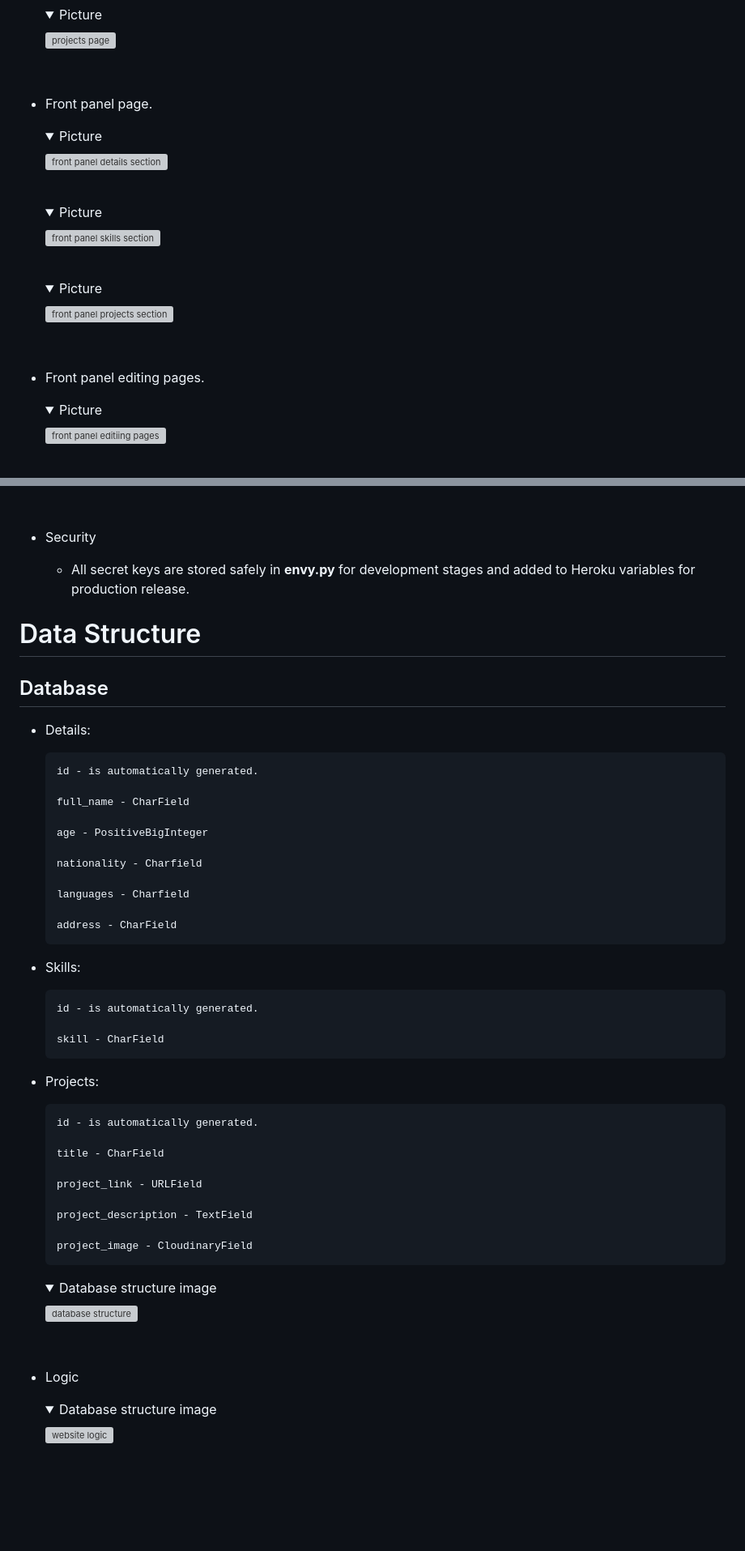
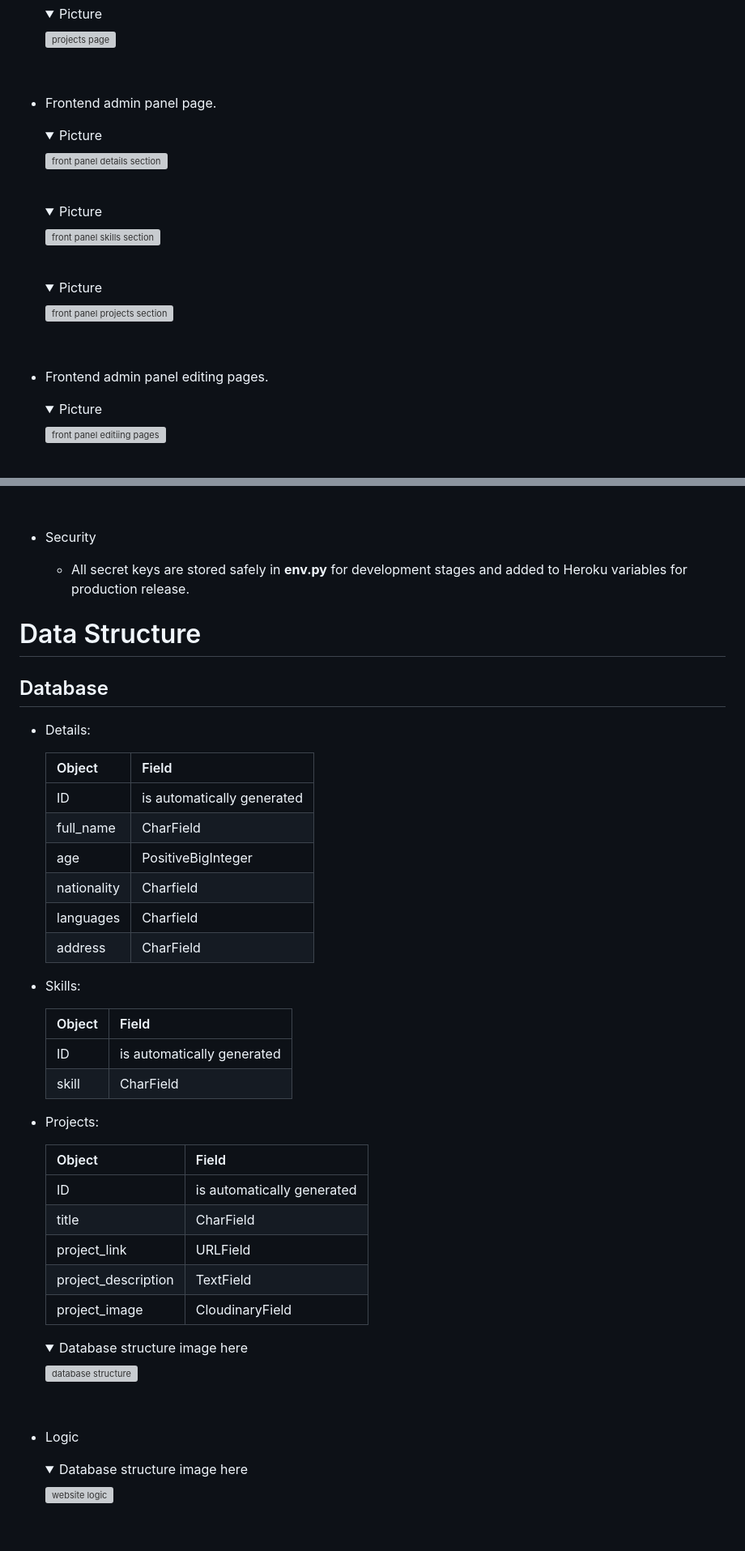
Before and after one commit to aboczek/Portfolio-Website, a Markdown page: README.md, 2 parts joined by grey strips. Shown: that part at 81% size. Drawn GitHub-style; folded sections open; blank space fills up the shorter version; grey boxes are pictures that could not be loaded.

````diff
--- a/README.md
+++ b/README.md
@@ -125,7 +125,7 @@ Websites goal is to promote myself as full stack developer and show off my proje
     </details>
     <br>
 
-- Front panel page.
+- Frontend admin panel page.
     <details><summary>Picture</summary>
     <img src="docs/front-panel-details.png" alt="front panel details section"/>
     </details>
@@ -139,7 +139,7 @@ Websites goal is to promote myself as full stack developer and show off my proje
     </details>
     <br>
 
-- Front panel editing pages.
+- Frontend admin panel editing pages.
     <details><summary>Picture</summary>
     <img src="docs/edit-pages.png" alt="front panel editiing pages"/>
     </details>
@@ -175,7 +175,7 @@ Websites goal is to promote myself as full stack developer and show off my proje
 
 - Security
 
-    - All secret keys are stored safely in **envy.py** for development stages and added to Heroku variables for production release.
+    - All secret keys are stored safely in **env.py** for development stages and added to Heroku variables for production release.
 
 
 # Data Structure
@@ -183,48 +183,41 @@ Websites goal is to promote myself as full stack developer and show off my proje
 ## Database
 
 - Details:
-    ```
-    id - is automatically generated.
 
-    full_name - CharField
-
-    age - PositiveBigInteger
-
-    nationality - Charfield
-
-    languages - Charfield
-
-    address - CharField
-    ```
+    | Object | Field |
+    |---|---|
+    | ID | is automatically generated |
+    | full_name | CharField |
+    | age | PositiveBigInteger |
+    | nationality | Charfield |
+    | languages | Charfield |
+    | address | CharField |
 
 - Skills:
-    ```
-    id - is automatically generated.
 
-    skill - CharField
-    ```
+    | Object | Field |
+    |---|---|
+    |  ID | is automatically generated |
+    | skill | CharField |
 
 - Projects:
-    ```
-    id - is automatically generated.
 
-    title - CharField
+    | Object | Field |
+    |---|---|
+    | ID | is automatically generated |
+    | title | CharField |
+    | project_link | URLField |
+    | project_description | TextField |
+    | project_image | CloudinaryField |
 
-    project_link - URLField
-
-    project_description - TextField
-
-    project_image - CloudinaryField
-    ```
-
-    <details><summary>Database structure image</summary>
+    <details><summary>Database structure image here </summary>
     <img src="docs/db-structure.png" alt="database structure" width="400"/>
     </details>
     <br>
 
 - Logic
 
-    <details><summary>Database structure image</summary>
+    <details><summary>Database structure image here</summary>
     <img src="docs/website-logic.png" alt="website logic" width="700"/>
     </details>
     <br>
````
Also changed, not shown: other parts of README.md (+47 -17 lines), docs/fork-2.png (added), docs/fork.png (added), docs/manual-testing/db-test.png (added).
